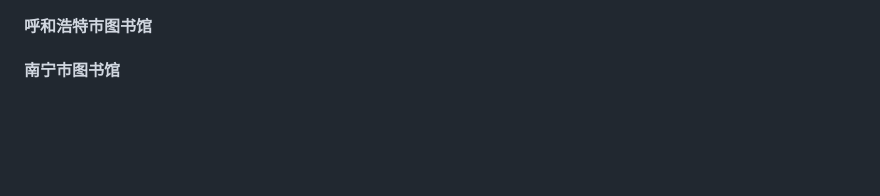
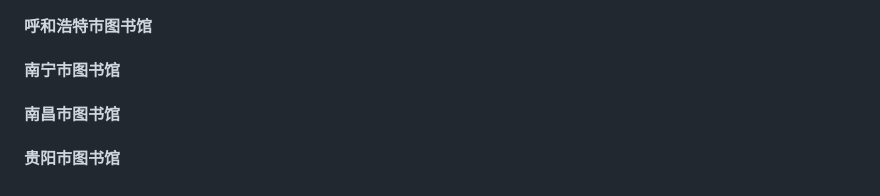
Before and after one commit to wyj0605/douban_library, a Markdown page: README.md, the part around the change. Drawn GitHub-style; blank space fills up the shorter version.

Commit message:
新增 南昌市图书馆、贵阳市图书馆

```diff
--- a/README.md
+++ b/README.md
@@ -86,3 +86,5 @@
 #### 呼伦贝尔市图书馆
 #### 呼和浩特市图书馆
 #### 南宁市图书馆
+#### 南昌市图书馆
+#### 贵阳市图书馆
```
